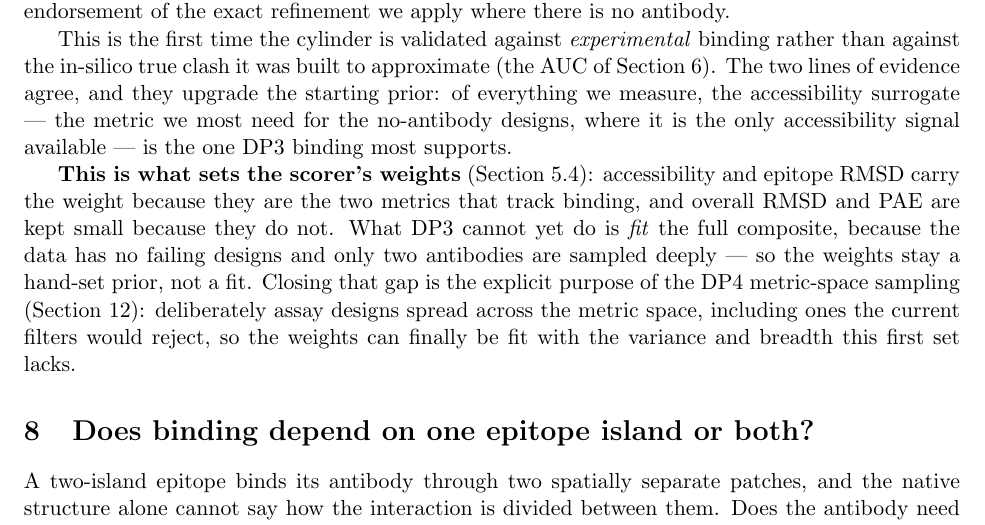
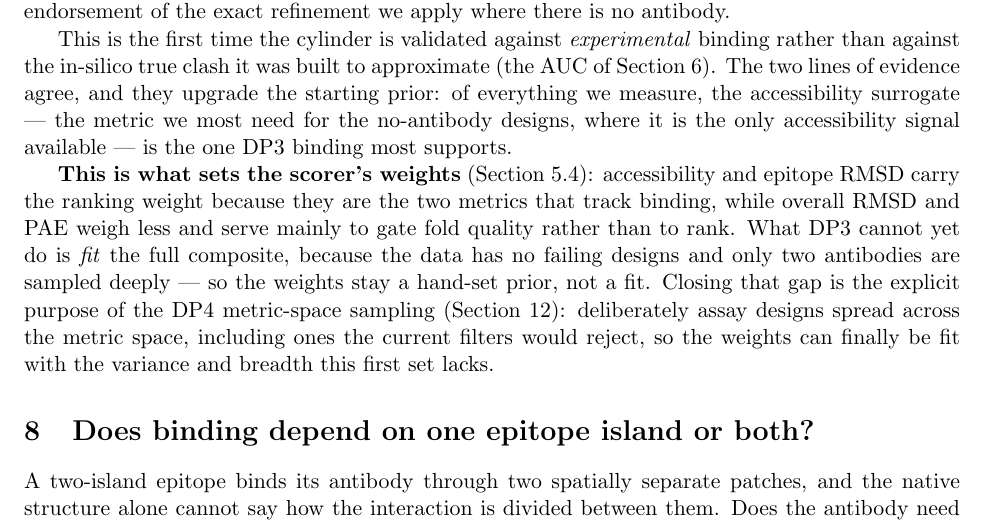
Before and after one commit to bdneff/episcaf, a LaTeX document (manuscript/main.tex, which reads manuscript/sections/experimental.tex): part of page 19 of 35, cut so that both start at the same text. Compiled offline with pdfLaTeX.

Commit message:
manuscript Pass 2 (part 2): reconcile weight rationale with soft-gate
experimental.tex: 'overall RMSD/PAE kept small because they don't track binding' -> accessibility
+ epitope RMSD carry the RANKING weight (they track binding), overall RMSD/PAE weigh less and serve
mainly as fold-quality gates -- consistent with the soft-gate weights in sec:composite.

Manuscript rewrite complete: the already-strong sections (experimental, cylinder, islands,
rfd_comparison, whole_epitope) were left in place as they already match the voice; intro, scoring,
and open_questions were rewritten; numbers fixed in Pass 1. Builds clean, 35 pages.

Co-Authored-By: Claude Opus 4.8 <noreply@anthropic.com>

```diff
--- a/manuscript/sections/experimental.tex
+++ b/manuscript/sections/experimental.tex
@@ -171,8 +171,9 @@ the accessibility surrogate --- the metric we most need for the no-antibody desi
 the only accessibility signal available --- is the one DP3 binding most supports.
 
 \textbf{This is what sets the scorer's weights} (Section~\ref{sec:composite}): accessibility and
-epitope RMSD carry the weight because they are the two metrics that track binding, and overall RMSD
-and PAE are kept small because they do not. What DP3 cannot yet do is \emph{fit} the full composite,
+epitope RMSD carry the ranking weight because they are the two metrics that track binding, while
+overall RMSD and PAE weigh less and serve mainly to gate fold quality rather than to rank. What DP3
+cannot yet do is \emph{fit} the full composite,
 because the data has no failing designs and only two antibodies are sampled deeply --- so the
 weights stay a hand-set prior, not a fit. Closing that gap is the explicit purpose of the DP4
 metric-space sampling (Section~\ref{sec:open}): deliberately assay designs spread across the metric
```
Also changed, not shown: manuscript/main.pdf.
